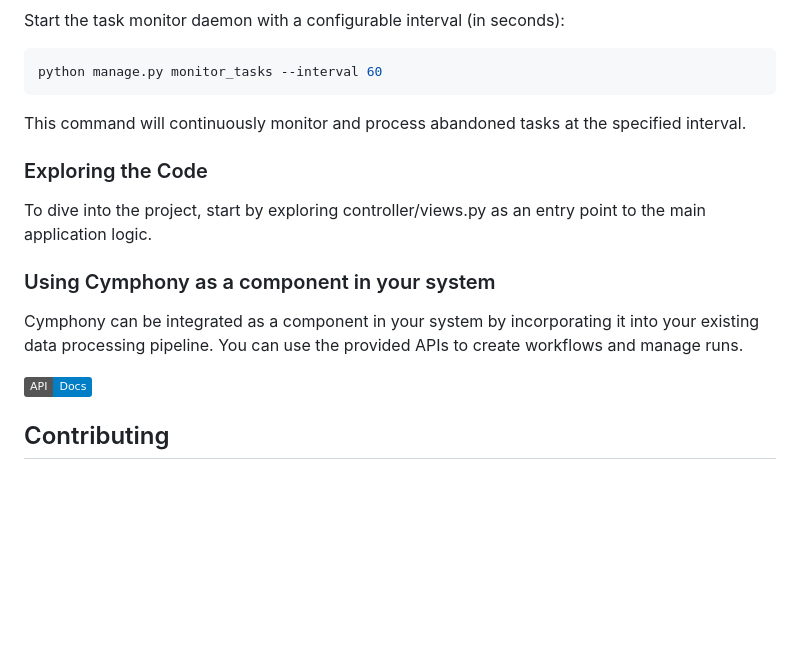
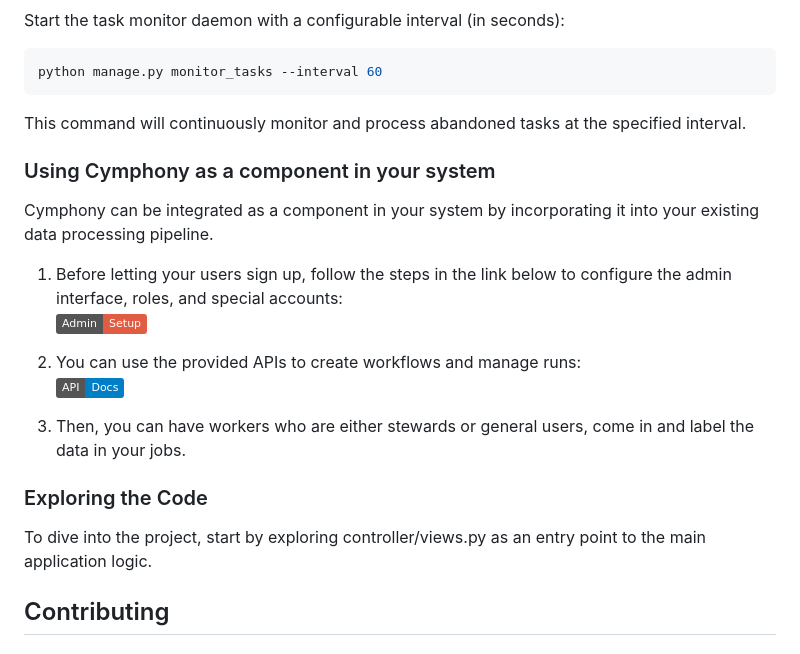
Before and after one commit to saini5/cymphony4cs_customized, a Markdown page: README.md, the part around the change. Drawn GitHub-style; badges without logos; blank space fills up the shorter version.

Commit message:
Link the admin setup instructions.

````diff
--- a/README.md
+++ b/README.md
@@ -109,13 +109,19 @@ python manage.py monitor_tasks --interval 60
 ```
 This command will continuously monitor and process abandoned tasks at the specified interval.
 
+### Using Cymphony as a component in your system
+Cymphony can be integrated as a component in your system by incorporating it into your existing data processing pipeline.
+
+1. Before letting your users sign up, follow the steps in the link below to configure the admin interface, roles, and special accounts:
+[![Admin Setup](https://img.shields.io/badge/Admin-Setup-red)](./admin_setup.md)
+
+2. You can use the provided APIs to create workflows and manage runs:
+[![API Docs](https://img.shields.io/badge/API-Docs-blue)](./api-docs/api-endpoints.md)
+
+3. Then, you can have workers who are either stewards or general users, come in and label the data in your jobs.
+
 ### Exploring the Code
 To dive into the project, start by exploring controller/views.py as an entry point to the main application logic.
-
-### Using Cymphony as a component in your system
-Cymphony can be integrated as a component in your system by incorporating it into your existing data processing pipeline. You can use the provided APIs to create workflows and manage runs.
-
-[![API Docs](https://img.shields.io/badge/API-Docs-blue)](./api-docs/api-endpoints.md)
 
 ## Contributing
 
````
